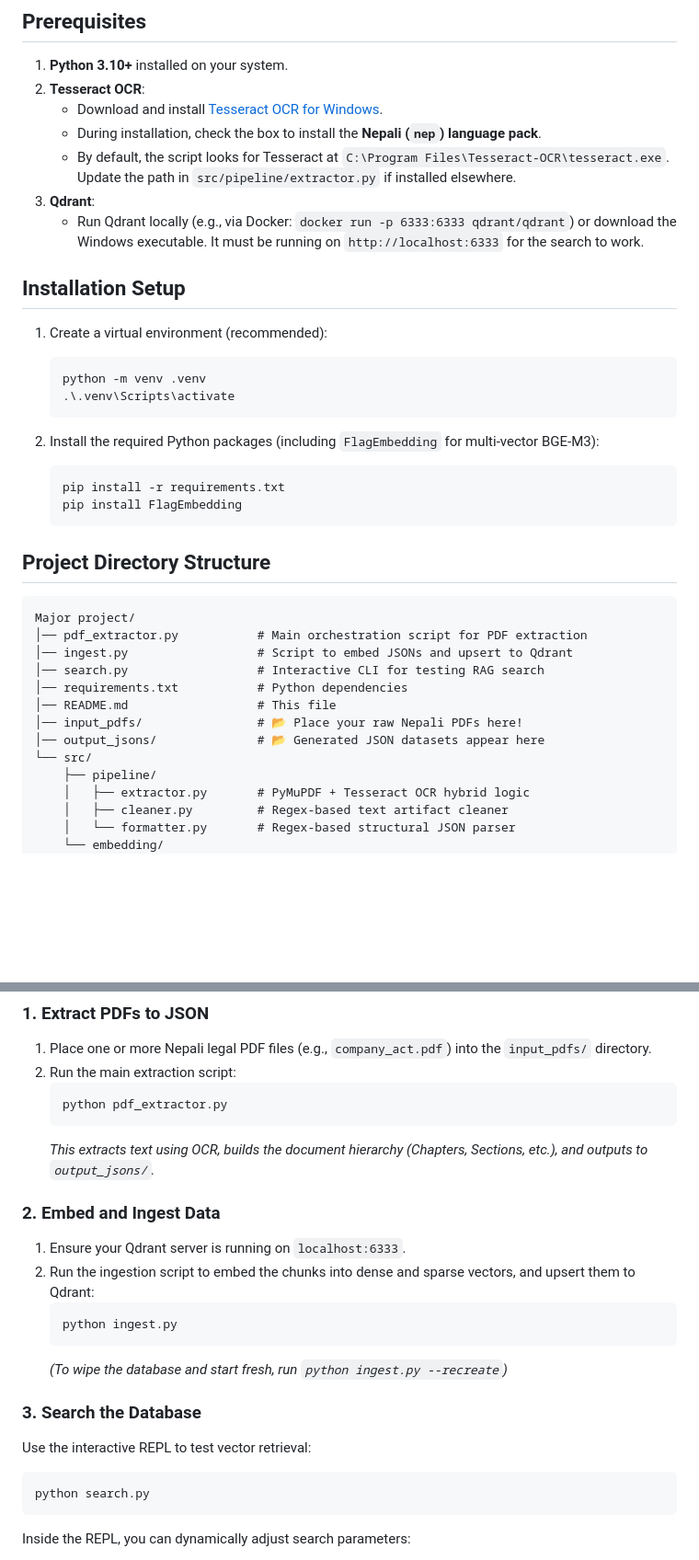
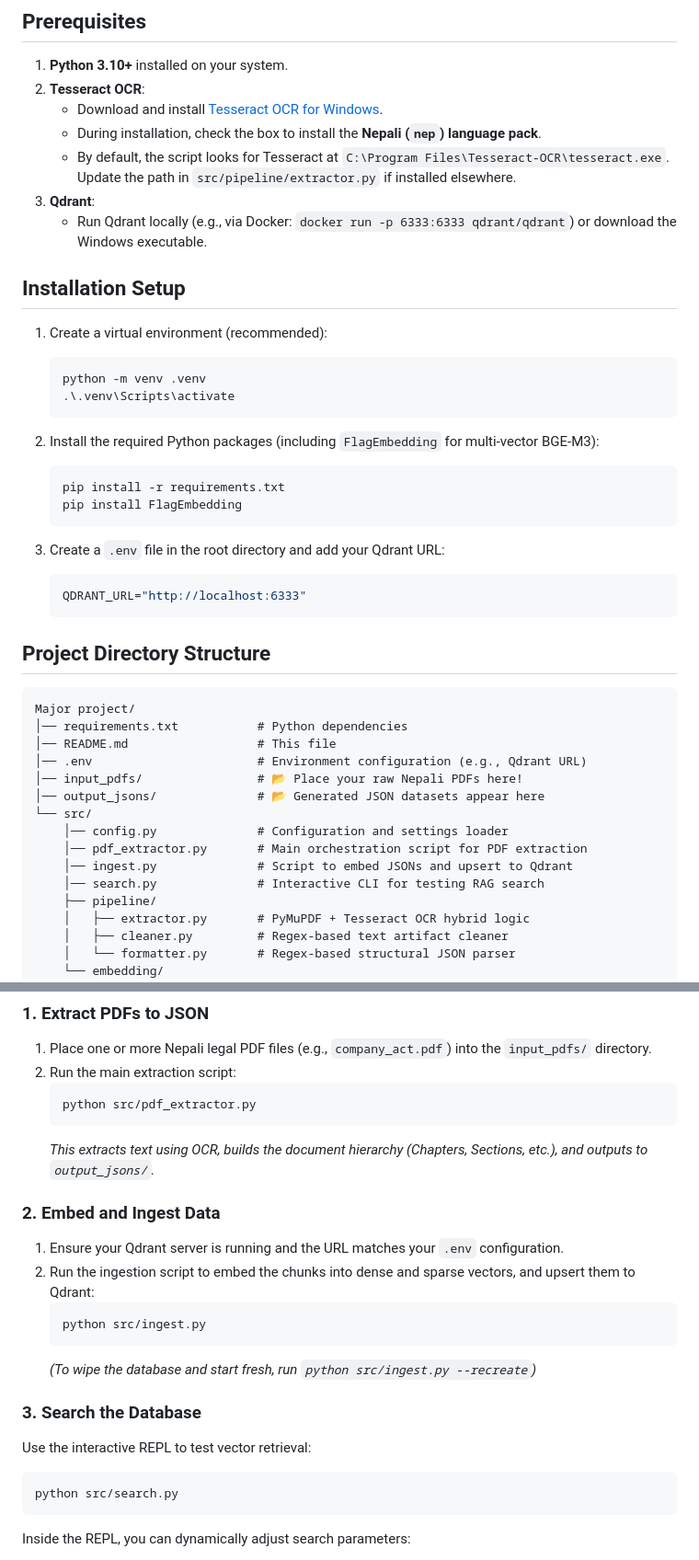
Before and after one commit to suman03-en/Major-Project, a Markdown page: README.md, 2 parts joined by grey strips. Shown at 92% size. Rendered like a GitHub page; blank space fills up the shorter version.

Commit message:
Update README directory structure and usage commands

````diff
--- a/README.md
+++ b/README.md
@@ -17,7 +17,7 @@ This project provides an automated, end-to-end pipeline to:
    - During installation, check the box to install the **Nepali (`nep`) language pack**.
    - By default, the script looks for Tesseract at `C:\Program Files\Tesseract-OCR\tesseract.exe`. Update the path in `src/pipeline/extractor.py` if installed elsewhere.
 3. **Qdrant**:
-   - Run Qdrant locally (e.g., via Docker: `docker run -p 6333:6333 qdrant/qdrant`) or download the Windows executable. It must be running on `http://localhost:6333` for the search to work.
+   - Run Qdrant locally (e.g., via Docker: `docker run -p 6333:6333 qdrant/qdrant`) or download the Windows executable.
 
 ## Installation Setup
 
@@ -33,18 +33,25 @@ This project provides an automated, end-to-end pipeline to:
    pip install FlagEmbedding
    ```
 
+3. Create a `.env` file in the root directory and add your Qdrant URL:
+   ```env
+   QDRANT_URL="http://localhost:6333"
+   ```
+
 ## Project Directory Structure
 
 ```text
 Major project/
-│── pdf_extractor.py           # Main orchestration script for PDF extraction
-│── ingest.py                  # Script to embed JSONs and upsert to Qdrant
-│── search.py                  # Interactive CLI for testing RAG search
 │── requirements.txt           # Python dependencies
 │── README.md                  # This file
+│── .env                       # Environment configuration (e.g., Qdrant URL)
 │── input_pdfs/                # 📂 Place your raw Nepali PDFs here!
 │── output_jsons/              # 📂 Generated JSON datasets appear here
 └── src/
+    │── config.py              # Configuration and settings loader
+    │── pdf_extractor.py       # Main orchestration script for PDF extraction
+    │── ingest.py              # Script to embed JSONs and upsert to Qdrant
+    │── search.py              # Interactive CLI for testing RAG search
     ├── pipeline/
     │   ├── extractor.py       # PyMuPDF + Tesseract OCR hybrid logic
     │   ├── cleaner.py         # Regex-based text artifact cleaner
@@ -60,22 +67,22 @@ Major project/
 1. Place one or more Nepali legal PDF files (e.g., `company_act.pdf`) into the `input_pdfs/` directory.
 2. Run the main extraction script:
    ```cmd
-   python pdf_extractor.py
+   python src/pdf_extractor.py
    ```
    *This extracts text using OCR, builds the document hierarchy (Chapters, Sections, etc.), and outputs to `output_jsons/`.*
 
 ### 2. Embed and Ingest Data
-1. Ensure your Qdrant server is running on `localhost:6333`.
+1. Ensure your Qdrant server is running and the URL matches your `.env` configuration.
 2. Run the ingestion script to embed the chunks into dense and sparse vectors, and upsert them to Qdrant:
    ```cmd
-   python ingest.py
+   python src/ingest.py
    ```
-   *(To wipe the database and start fresh, run `python ingest.py --recreate`)*
+   *(To wipe the database and start fresh, run `python src/ingest.py --recreate`)*
 
 ### 3. Search the Database
 Use the interactive REPL to test vector retrieval:
 ```cmd
-python search.py
+python src/search.py
 ```
 Inside the REPL, you can dynamically adjust search parameters:
 - `top <N>`: Change how many results are returned (e.g., `top 10`).
````
